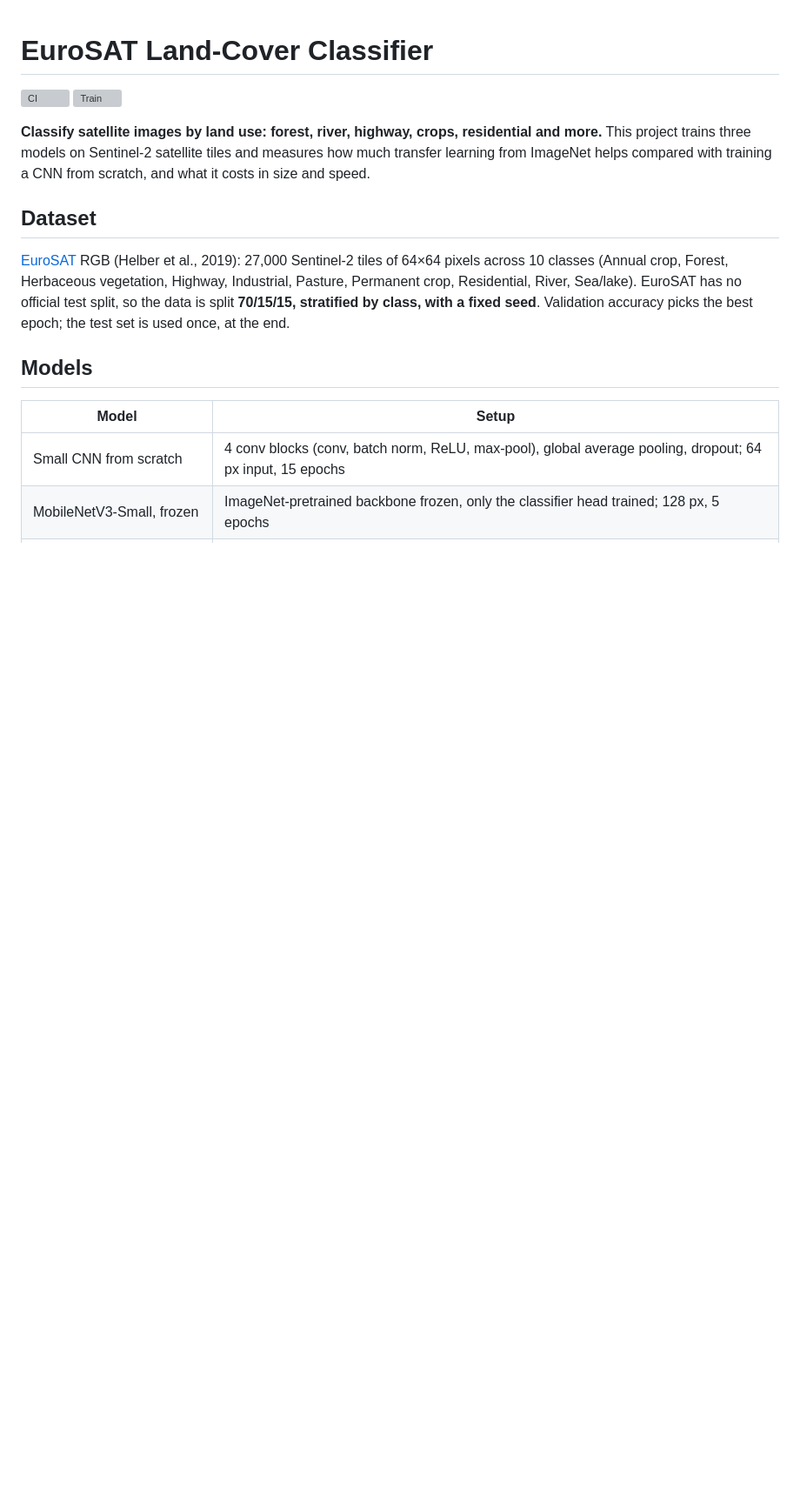
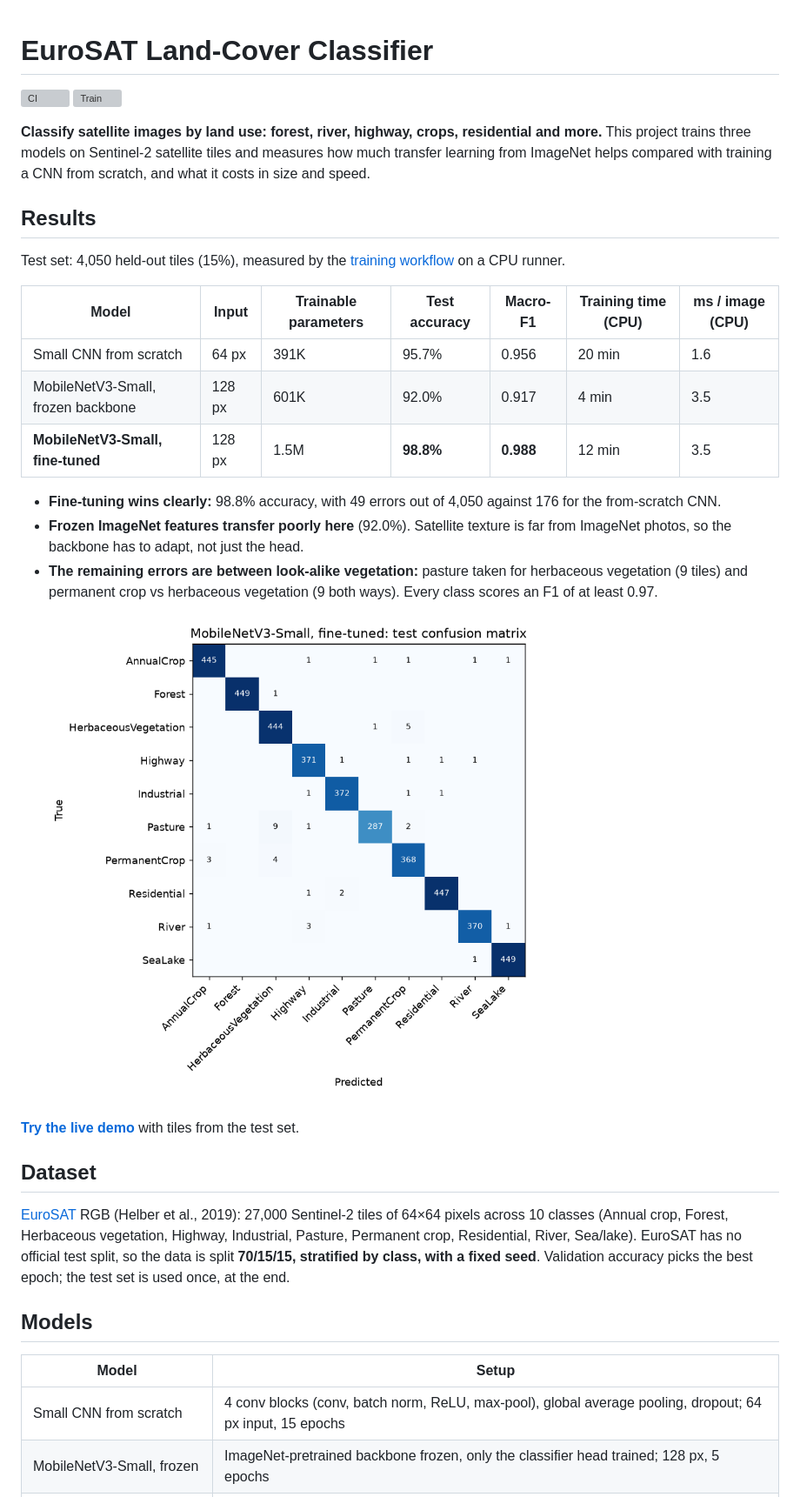
Before and after one commit to 24f2006816/eurosat-landcover-classifier, a Markdown page: README.md, the part around the change. Shown at 87% size. Rendered like a GitHub page; pictures changed too: docs/confusion_matrix.png (added); blank space fills up the shorter version; grey boxes are pictures that could not be loaded.

Commit message:
README: test results, confusion matrix and error analysis
Co-Authored-By: Claude Opus 5.5 <noreply@anthropic.com>
Claude-Session: https://claude.ai/code/session_0154qW5r6Y3pkpBSCC7oWmFs

```diff
--- a/README.md
+++ b/README.md
@@ -5,7 +5,24 @@
 
 **Classify satellite images by land use: forest, river, highway, crops, residential and more.** This project trains three models on Sentinel-2 satellite tiles and measures how much transfer learning from ImageNet helps compared with training a CNN from scratch, and what it costs in size and speed.
 
-<!-- RESULTS -->
+## Results
+
+Test set: 4,050 held-out tiles (15%), measured by the [training workflow](https://github.com/24f2006816/eurosat-landcover-classifier/actions/workflows/train.yml) on a CPU runner.
+
+| Model | Input | Trainable parameters | Test accuracy | Macro-F1 | Training time (CPU) | ms / image (CPU) |
+| --- | --- | --- | --- | --- | --- | --- |
+| Small CNN from scratch | 64 px | 391K | 95.7% | 0.956 | 20 min | 1.6 |
+| MobileNetV3-Small, frozen backbone | 128 px | 601K | 92.0% | 0.917 | 4 min | 3.5 |
+| **MobileNetV3-Small, fine-tuned** | 128 px | 1.5M | **98.8%** | **0.988** | 12 min | 3.5 |
+
+- **Fine-tuning wins clearly:** 98.8% accuracy, with 49 errors out of 4,050 against 176 for the from-scratch CNN.
+- **Frozen ImageNet features transfer poorly here** (92.0%). Satellite texture is far from ImageNet photos, so the backbone has to adapt, not just the head.
+- **The remaining errors are between look-alike vegetation:** pasture taken for herbaceous vegetation (9 tiles) and permanent crop vs herbaceous vegetation (9 both ways). Every class scores an F1 of at least 0.97.
+
+![Confusion matrix of the fine-tuned model](docs/confusion_matrix.png)
+
+**[Try the live demo](https://huggingface.co/spaces/24f2006816/eurosat-landcover-classifier)** with tiles from the test set.
+
 
 ## Dataset
 
```
